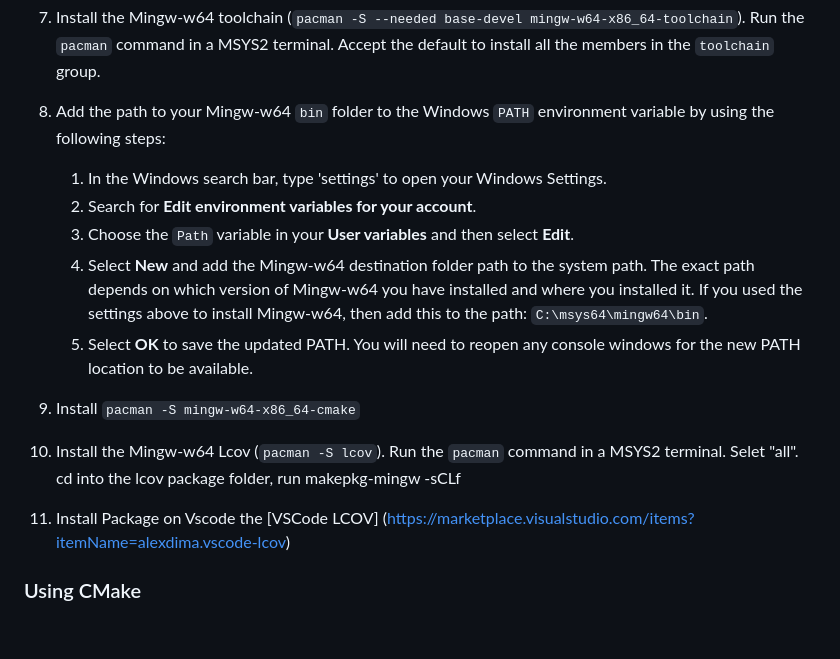
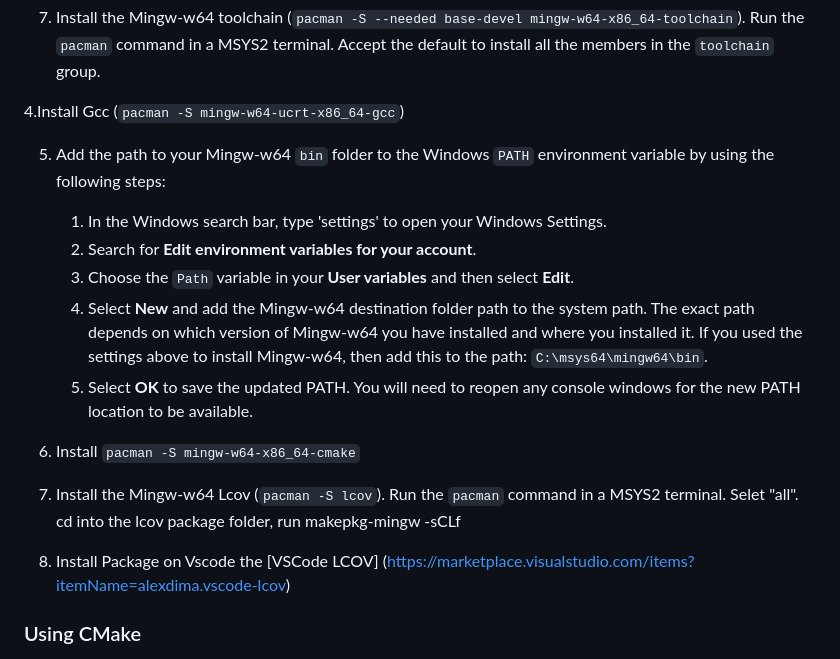
Before and after one commit to cutkiller09/PlasticOmnium, a Markdown page: INSTALL.md, the part around the change. Drawn GitHub-style; blank space fills up the shorter version.

Commit message:
Update INSTALL.md
Add GCC install

```diff
--- a/INSTALL.md
+++ b/INSTALL.md
@@ -36,18 +36,20 @@ To successfully complete this tutorial, you must do the following steps:
 
 3. Install the Mingw-w64 toolchain (`pacman -S --needed base-devel mingw-w64-x86_64-toolchain`). Run the `pacman` command in a MSYS2 terminal. Accept the default to install all the members in the `toolchain` group.
 
-4. Add the path to your Mingw-w64 `bin` folder to the Windows `PATH` environment variable by using the following steps:
+4.Install Gcc (`pacman -S mingw-w64-ucrt-x86_64-gcc`)
+
+5. Add the path to your Mingw-w64 `bin` folder to the Windows `PATH` environment variable by using the following steps:
    1. In the Windows search bar, type 'settings' to open your Windows Settings.
    2. Search for **Edit environment variables for your account**.
    3. Choose the `Path` variable in your **User variables** and then select **Edit**.
    4. Select **New** and add the Mingw-w64 destination folder path to the system path. The exact path depends on which version of Mingw-w64 you have installed and where you installed it. If you used the settings above to install Mingw-w64, then add this to the path: `C:\msys64\mingw64\bin`.
    5. Select **OK** to save the updated PATH. You will need to reopen any console windows for the new PATH location to be available.
 
-5. Install `pacman -S mingw-w64-x86_64-cmake`
+6. Install `pacman -S mingw-w64-x86_64-cmake`
 
-6. Install the Mingw-w64 Lcov (`pacman -S lcov`). Run the `pacman` command in a MSYS2 terminal. Selet "all". cd into the lcov package folder, run makepkg-mingw -sCLf
+7. Install the Mingw-w64 Lcov (`pacman -S lcov`). Run the `pacman` command in a MSYS2 terminal. Selet "all". cd into the lcov package folder, run makepkg-mingw -sCLf
 
-7. Install Package on Vscode the [VSCode LCOV] (https://marketplace.visualstudio.com/items?itemName=alexdima.vscode-lcov)
+8. Install Package on Vscode the [VSCode LCOV] (https://marketplace.visualstudio.com/items?itemName=alexdima.vscode-lcov)
 
 
 ### Using CMake
```
